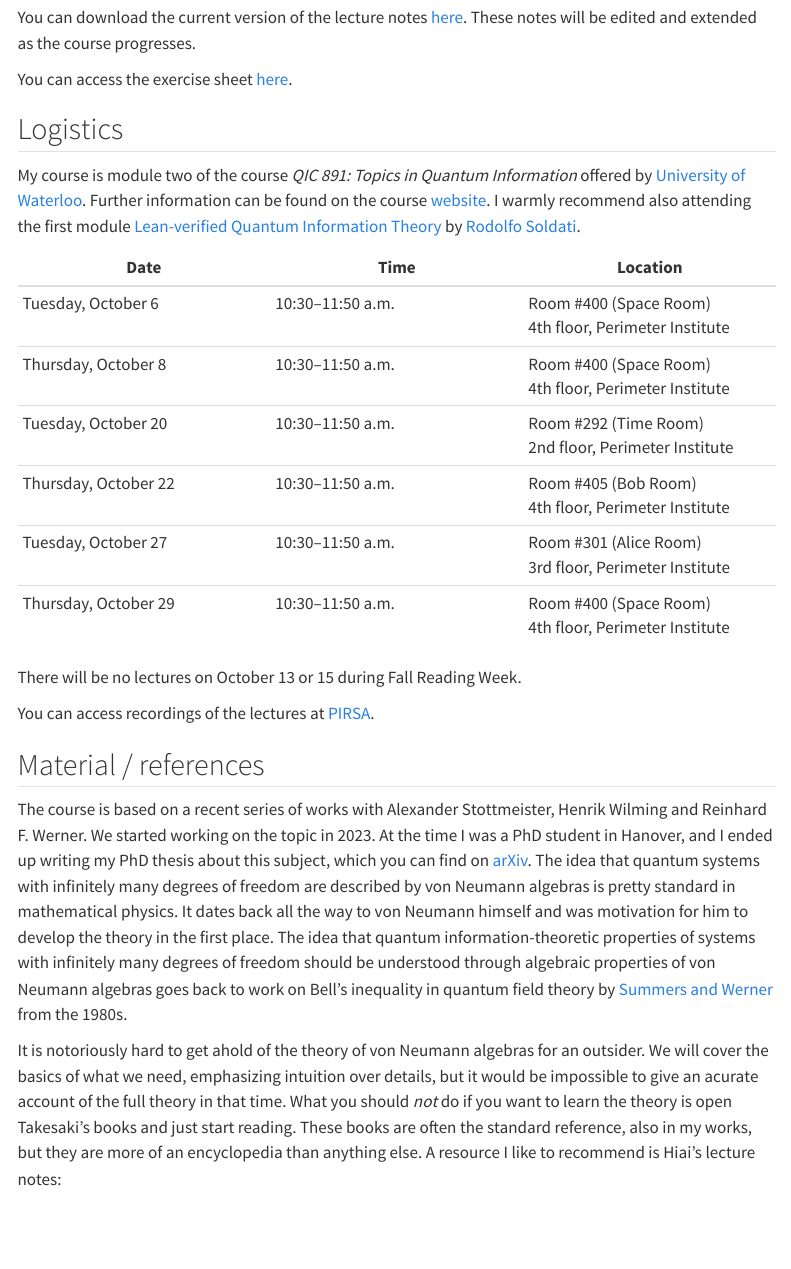
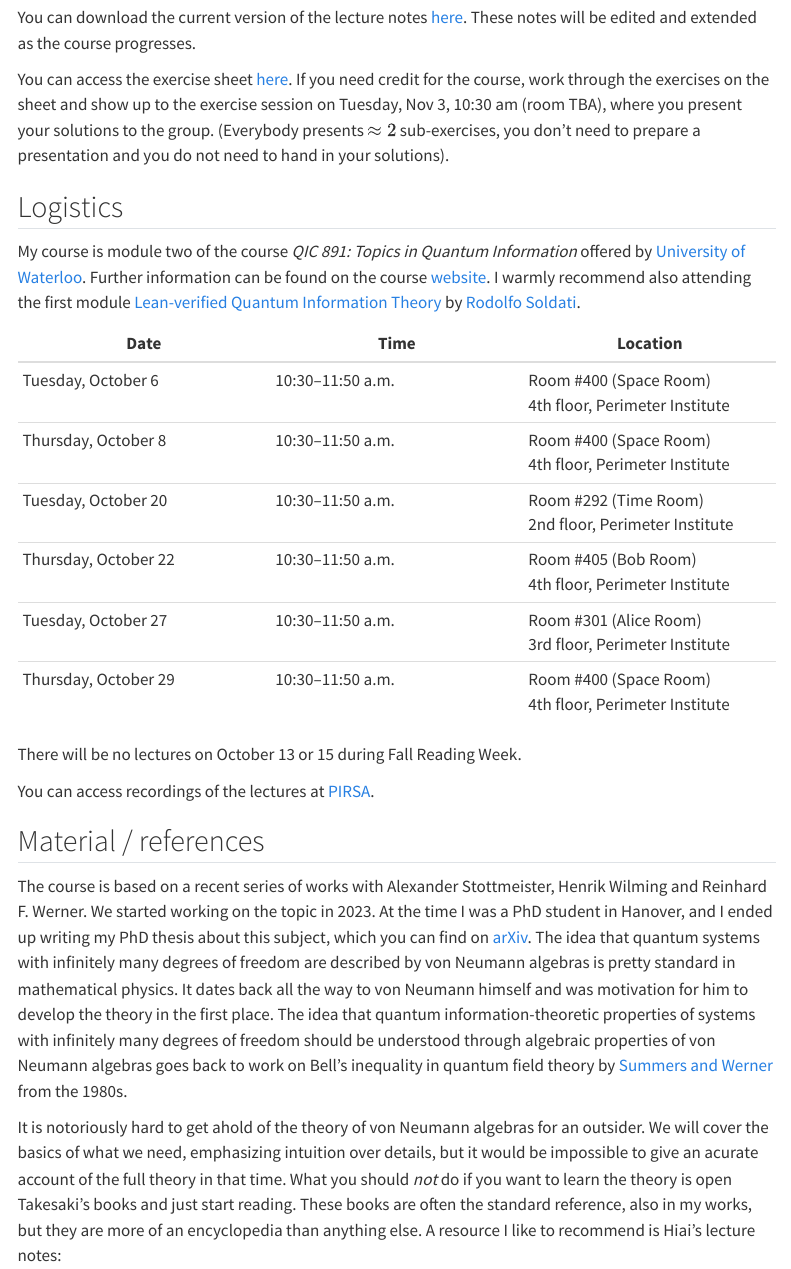
Before and after one commit to lauritz-van-luijk/lauritz-van-luijk.github.io, a Quarto document (teaching.qmd): the page in a window 1100 px wide, from 630 px down. Rendered offline with R 4.5, knitr and Pandoc in place of Quarto, with nearby package versions; menus at the side of the page are left out.

Commit message:
updated lecture notes

```diff
--- a/teaching.qmd
+++ b/teaching.qmd
@@ -19,11 +19,12 @@ In particular, the opening question is answered by identifying entanglement prop
 
 ## Lecture notes
 
-You can download the current version of the lecture notes [here](files/lecture-notes-vN-entanglement_19-10-2026.pdf).
+You can download the current version of the lecture notes [here](files/lecture-notes-vN-entanglement_28-10-2026.pdf).
 These notes will be edited and extended as the course progresses.
 
 You can access the exercise sheet [here](files/vNQI-exercise-sheet.pdf).
-
+If you need credit for the course, work through the exercises on the sheet and show up to the exercise session on Tuesday, Nov 3, 10:30 am (room TBA), where you present your solutions to the group.
+(Everybody presents $\approx 2$ sub-exercises, you don't need to prepare a presentation and you do not need to hand in your solutions).
 
 
 ## Logistics
```
Also changed, not shown: files/lecture-notes-vN-entanglement_19-10-2026.pdf (deleted), files/lecture-notes-vN-entanglement_28-10-2026.pdf (added).
